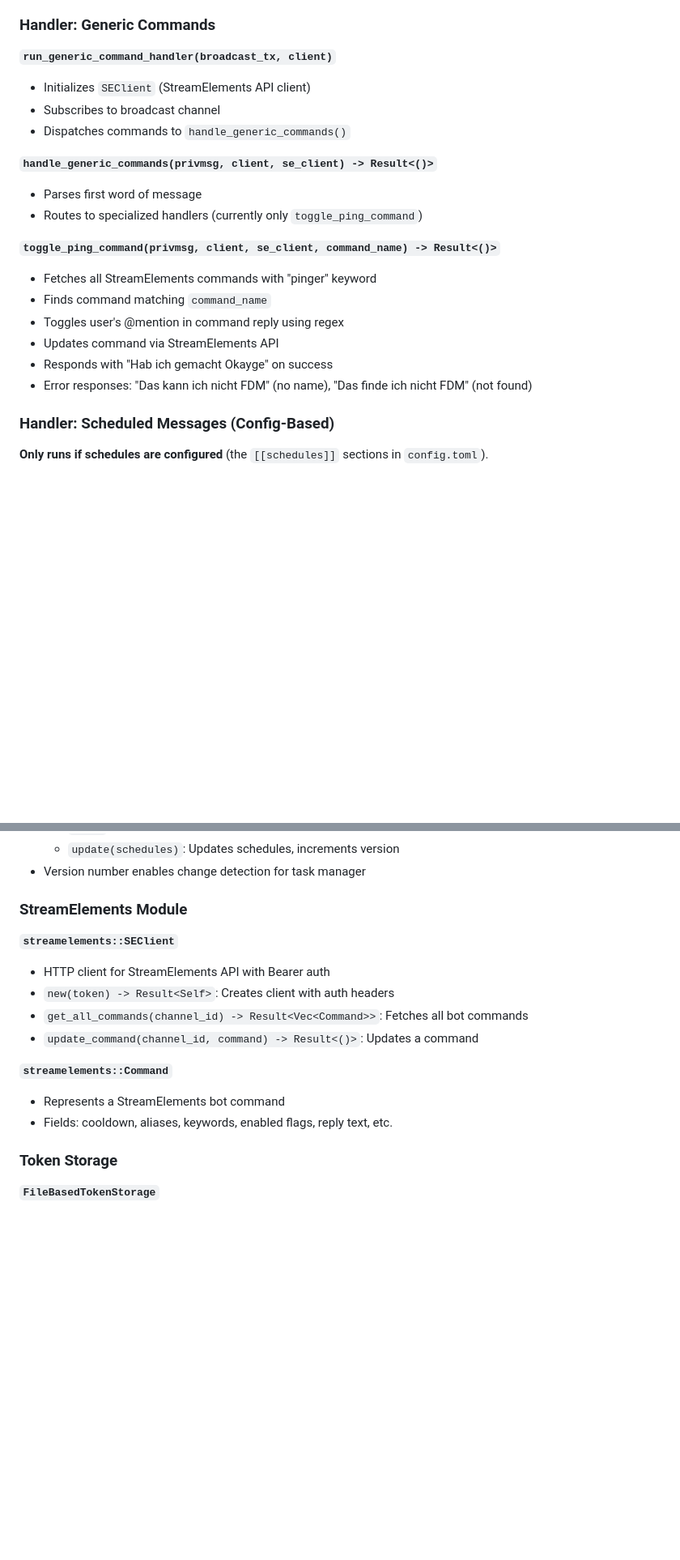
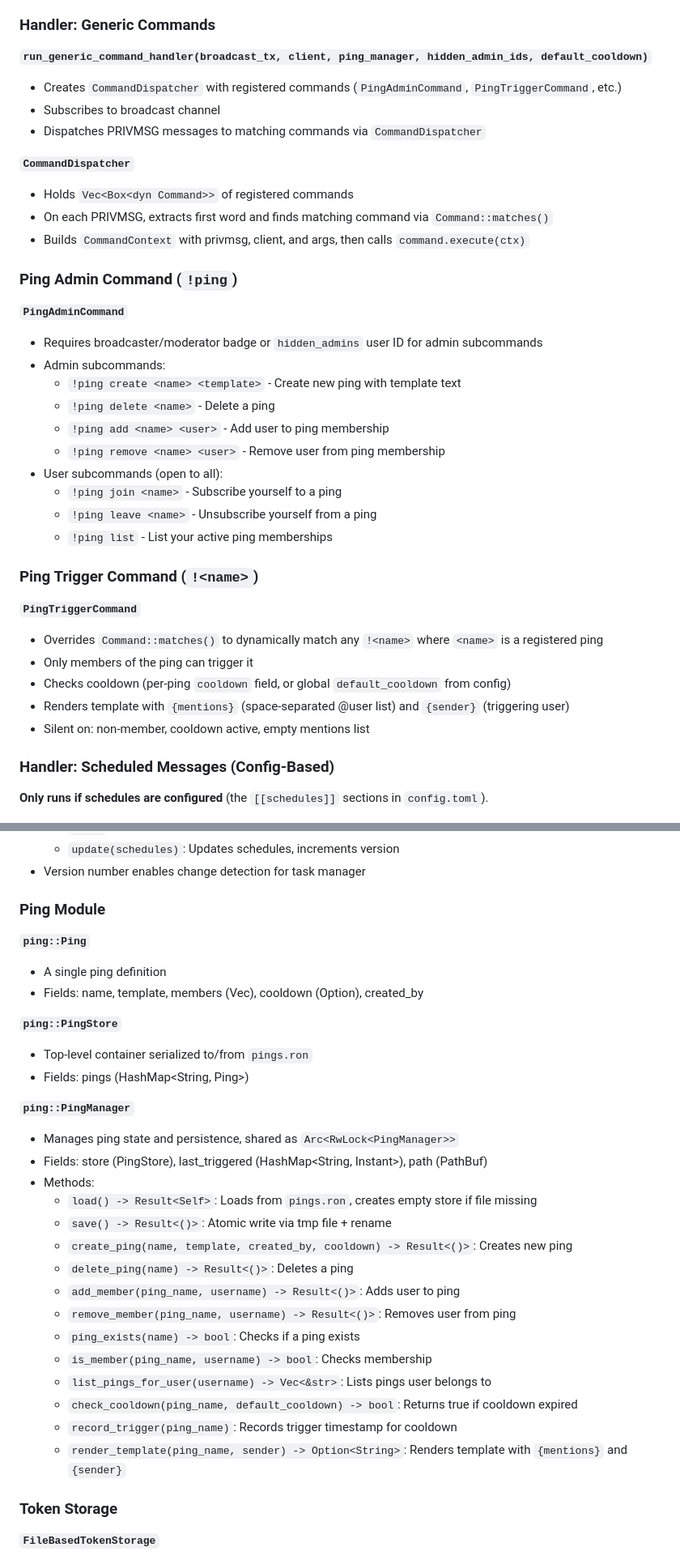
Before and after one commit to Chronophylos/twitch-1337, a Markdown page: CLAUDE.md, 2 parts joined by grey strips. Shown at 81% size. Rendered like a GitHub page; blank space fills up the shorter version.

Commit message:
docs: update CLAUDE.md for ping commands rework
Co-Authored-By: Claude Opus 4.6 (1M context) <noreply@anthropic.com>

```diff
--- a/CLAUDE.md
+++ b/CLAUDE.md
@@ -389,22 +394,38 @@ sudo cp target/x86_64-unknown-linux-musl/release/twitch-1337 /usr/local/bin/
 
 ### Handler: Generic Commands
 
-**`run_generic_command_handler(broadcast_tx, client)`**
-- Initializes `SEClient` (StreamElements API client)
+**`run_generic_command_handler(broadcast_tx, client, ping_manager, hidden_admin_ids, default_cooldown)`**
+- Creates `CommandDispatcher` with registered commands (`PingAdminCommand`, `PingTriggerCommand`, etc.)
 - Subscribes to broadcast channel
-- Dispatches commands to `handle_generic_commands()`
+- Dispatches PRIVMSG messages to matching commands via `CommandDispatcher`
 
-**`handle_generic_commands(privmsg, client, se_client) -> Result<()>`**
-- Parses first word of message
-- Routes to specialized handlers (currently only `toggle_ping_command`)
+**`CommandDispatcher`**
+- Holds `Vec<Box<dyn Command>>` of registered commands
+- On each PRIVMSG, extracts first word and finds matching command via `Command::matches()`
+- Builds `CommandContext` with privmsg, client, and args, then calls `command.execute(ctx)`
 
-**`toggle_ping_command(privmsg, client, se_client, command_name) -> Result<()>`**
-- Fetches all StreamElements commands with "pinger" keyword
-- Finds command matching `command_name`
-- Toggles user's @mention in command reply using regex
-- Updates command via StreamElements API
-- Responds with "Hab ich gemacht Okayge" on success
-- Error responses: "Das kann ich nicht FDM" (no name), "Das finde ich nicht FDM" (not found)
+### Ping Admin Command (`!ping`)
+
+**`PingAdminCommand`**
+- Requires broadcaster/moderator badge or `hidden_admins` user ID for admin subcommands
+- Admin subcommands:
+  - `!ping create <name> <template>` - Create new ping with template text
+  - `!ping delete <name>` - Delete a ping
+  - `!ping add <name> <user>` - Add user to ping membership
+  - `!ping remove <name> <user>` - Remove user from ping membership
+- User subcommands (open to all):
+  - `!ping join <name>` - Subscribe yourself to a ping
+  - `!ping leave <name>` - Unsubscribe yourself from a ping
+  - `!ping list` - List your active ping memberships
+
+### Ping Trigger Command (`!<name>`)
+
+**`PingTriggerCommand`**
+- Overrides `Command::matches()` to dynamically match any `!<name>` where `<name>` is a registered ping
+- Only members of the ping can trigger it
+- Checks cooldown (per-ping `cooldown` field, or global `default_cooldown` from config)
+- Renders template with `{mentions}` (space-separated @user list) and `{sender}` (triggering user)
+- Silent on: non-member, cooldown active, empty mentions list
 
 ### Handler: Scheduled Messages (Config-Based)
 
@@ -463,17 +484,32 @@ sudo cp target/x86_64-unknown-linux-musl/release/twitch-1337 /usr/local/bin/
   - `update(schedules)`: Updates schedules, increments version
 - Version number enables change detection for task manager
 
-### StreamElements Module
+### Ping Module
 
-**`streamelements::SEClient`**
-- HTTP client for StreamElements API with Bearer auth
-- `new(token) -> Result<Self>`: Creates client with auth headers
-- `get_all_commands(channel_id) -> Result<Vec<Command>>`: Fetches all bot commands
-- `update_command(channel_id, command) -> Result<()>`: Updates a command
+**`ping::Ping`**
+- A single ping definition
+- Fields: name, template, members (Vec<String>), cooldown (Option<u64>), created_by
 
-**`streamelements::Command`**
-- Represents a StreamElements bot command
-- Fields: cooldown, aliases, keywords, enabled flags, reply text, etc.
+**`ping::PingStore`**
+- Top-level container serialized to/from `pings.ron`
+- Fields: pings (HashMap<String, Ping>)
+
+**`ping::PingManager`**
+- Manages ping state and persistence, shared as `Arc<RwLock<PingManager>>`
+- Fields: store (PingStore), last_triggered (HashMap<String, Instant>), path (PathBuf)
+- Methods:
+  - `load() -> Result<Self>`: Loads from `pings.ron`, creates empty store if file missing
+  - `save() -> Result<()>`: Atomic write via tmp file + rename
+  - `create_ping(name, template, created_by, cooldown) -> Result<()>`: Creates new ping
+  - `delete_ping(name) -> Result<()>`: Deletes a ping
+  - `add_member(ping_name, username) -> Result<()>`: Adds user to ping
+  - `remove_member(ping_name, username) -> Result<()>`: Removes user from ping
+  - `ping_exists(name) -> bool`: Checks if a ping exists
+  - `is_member(ping_name, username) -> bool`: Checks membership
+  - `list_pings_for_user(username) -> Vec<&str>`: Lists pings user belongs to
+  - `check_cooldown(ping_name, default_cooldown) -> bool`: Returns true if cooldown expired
+  - `record_trigger(ping_name)`: Records trigger timestamp for cooldown
+  - `render_template(ping_name, sender) -> Option<String>`: Renders template with `{mentions}` and `{sender}`
 
 ### Token Storage
 
```
Also changed, not shown: other parts of CLAUDE.md (+37 -21 lines).
